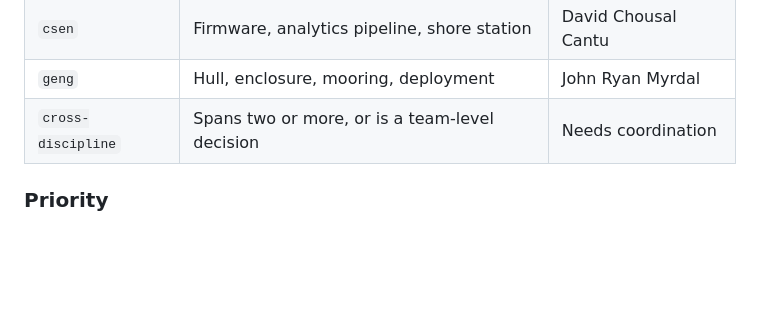
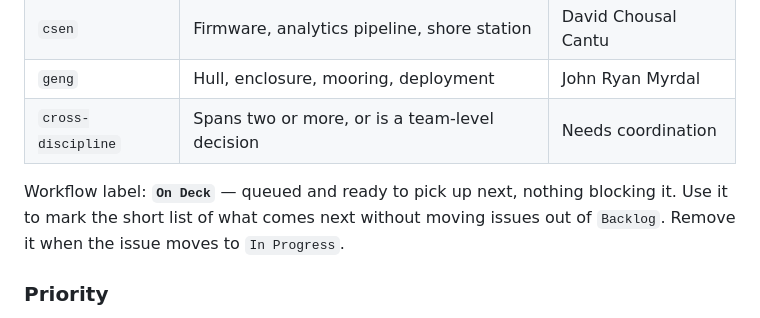
Before and after one commit to David-Chousal/S.C.O.U.T., a Markdown page: CLAUDE.md, the part around the change. GitHub-like rendering; blank space fills up the shorter version.

Commit message:
docs: document the On Deck workflow label in Linear conventions

```diff
--- a/CLAUDE.md
+++ b/CLAUDE.md
@@ -166,6 +166,10 @@ Discipline label (**always exactly one**, so each lead can filter to their own w
 | `geng` | Hull, enclosure, mooring, deployment | John Ryan Myrdal |
 | `cross-discipline` | Spans two or more, or is a team-level decision | Needs coordination |
 
+Workflow label: **`On Deck`** — queued and ready to pick up next, nothing blocking it. Use it
+to mark the short list of what comes next without moving issues out of `Backlog`. Remove it
+when the issue moves to `In Progress`.
+
 ### Priority
 
 `Urgent` only for something blocking another person right now. `High` for the current phase.
```
